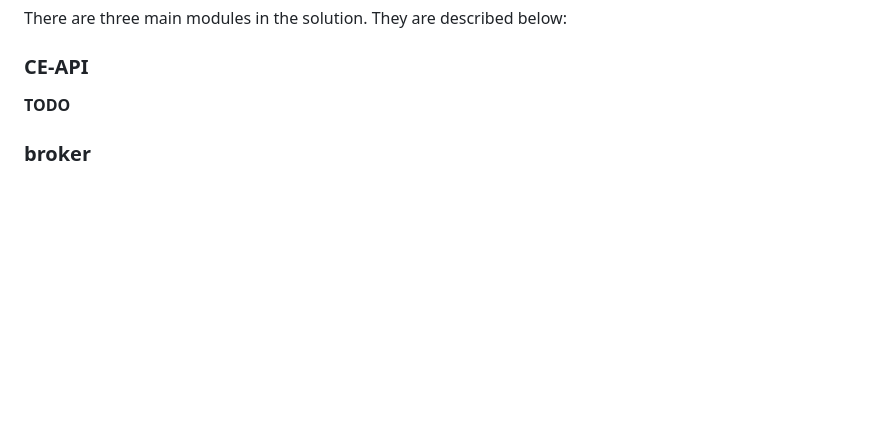
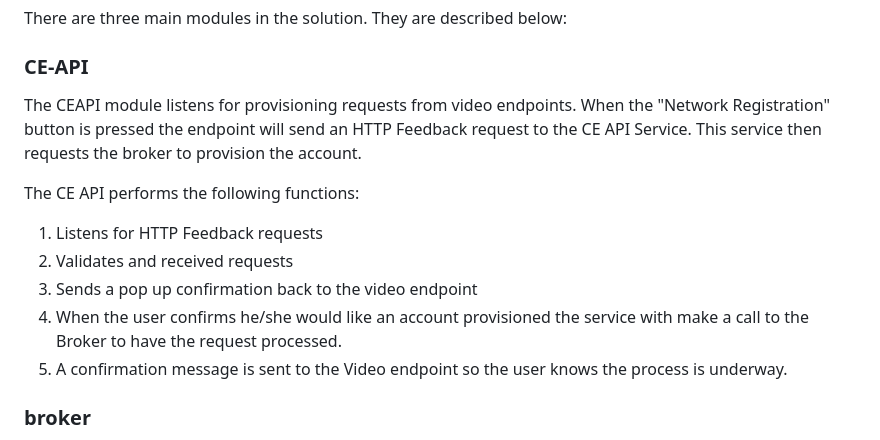
Before and after one commit to CiscoSE/platinum-onboard, a Markdown page: README.md, the part around the change. GitHub-like rendering; blank space fills up the shorter version.

Commit message:
Updated Readme and Architecture drawlings

```diff
--- a/README.md
+++ b/README.md
@@ -62,7 +62,16 @@ Our solution provides three main components.   The architecture is built around
 There are three main modules in the solution.   They are described below:
 
 ### CE-API
-**TODO**
+The CEAPI module listens for provisioning requests from video endpoints.  When the "Network Registration"
+button is pressed the endpoint will send an HTTP Feedback request to the CE API Service.  This service then
+requests the broker to provision the account.
+
+The CE API performs the following functions:
+1. Listens for HTTP Feedback requests
+2. Validates and received requests
+3. Sends a pop up confirmation back to the video endpoint
+4. When the user confirms he/she would like an account provisioned the service with make a call to the Broker to have the request processed.
+5. A confirmation message is sent to the Video endpoint so the user knows the process is underway.
 
 ### broker
 The broker is responsible for receiving requests from the CE-API to provision guest users.   It uses a database to whitelist both video endpoints and email domains to provide a very simple security mechanism.
```
Also changed, not shown: ceapi/README.md (+1 -1 lines), broker/img/architecture.png, ceapi/img/architecture.png.
